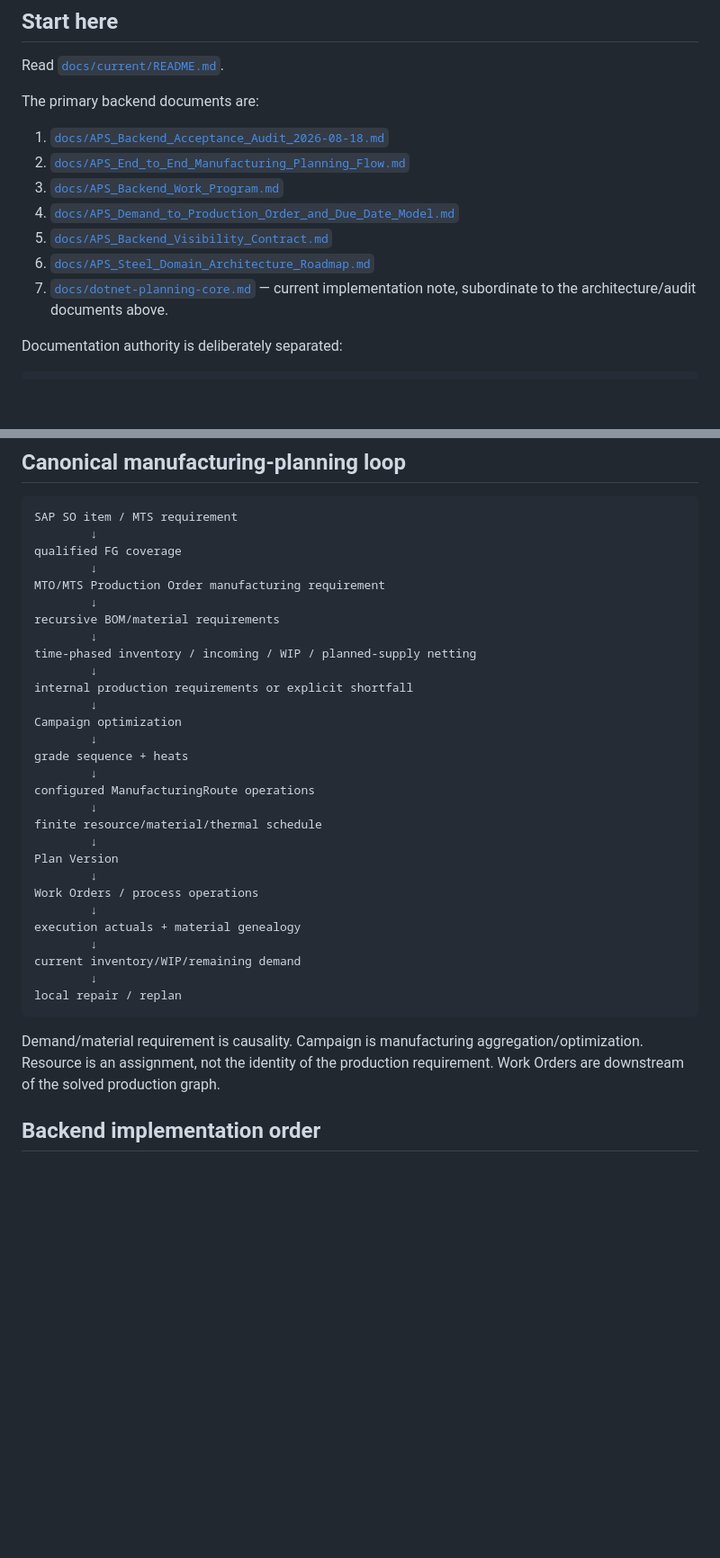
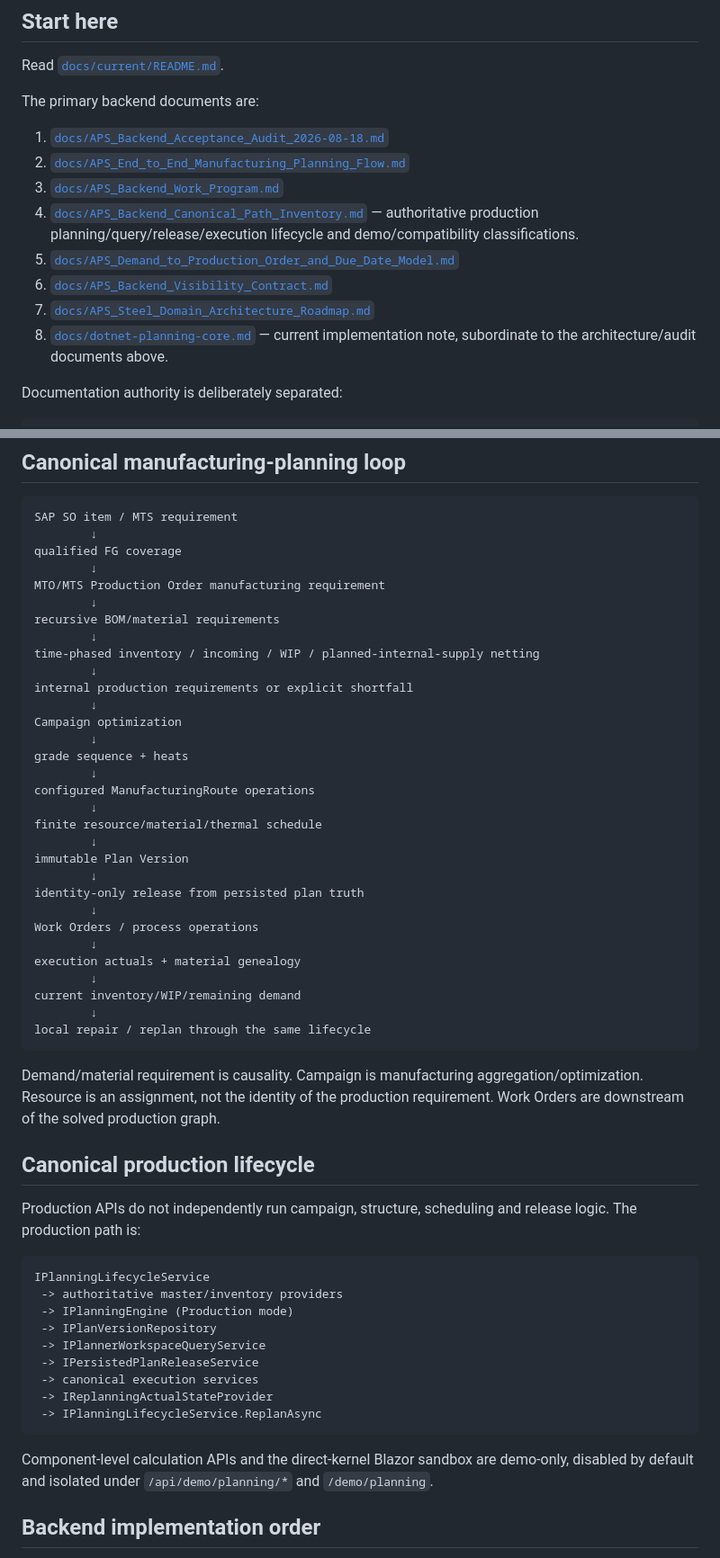
Before and after one commit to bhadkamkar9snehil/APS, a Markdown page: README.md, 2 parts joined by grey strips. Shown at 90% size. GitHub-like rendering; blank space fills up the shorter version.

Commit message:
Link canonical backend lifecycle from repository root

````diff
--- a/README.md
+++ b/README.md
@@ -29,10 +29,11 @@ The primary backend documents are:
 1. [`docs/APS_Backend_Acceptance_Audit_2026-08-18.md`](docs/APS_Backend_Acceptance_Audit_2026-08-18.md)
 2. [`docs/APS_End_to_End_Manufacturing_Planning_Flow.md`](docs/APS_End_to_End_Manufacturing_Planning_Flow.md)
 3. [`docs/APS_Backend_Work_Program.md`](docs/APS_Backend_Work_Program.md)
-4. [`docs/APS_Demand_to_Production_Order_and_Due_Date_Model.md`](docs/APS_Demand_to_Production_Order_and_Due_Date_Model.md)
-5. [`docs/APS_Backend_Visibility_Contract.md`](docs/APS_Backend_Visibility_Contract.md)
-6. [`docs/APS_Steel_Domain_Architecture_Roadmap.md`](docs/APS_Steel_Domain_Architecture_Roadmap.md)
-7. [`docs/dotnet-planning-core.md`](docs/dotnet-planning-core.md) — current implementation note, subordinate to the architecture/audit documents above.
+4. [`docs/APS_Backend_Canonical_Path_Inventory.md`](docs/APS_Backend_Canonical_Path_Inventory.md) — authoritative production planning/query/release/execution lifecycle and demo/compatibility classifications.
+5. [`docs/APS_Demand_to_Production_Order_and_Due_Date_Model.md`](docs/APS_Demand_to_Production_Order_and_Due_Date_Model.md)
+6. [`docs/APS_Backend_Visibility_Contract.md`](docs/APS_Backend_Visibility_Contract.md)
+7. [`docs/APS_Steel_Domain_Architecture_Roadmap.md`](docs/APS_Steel_Domain_Architecture_Roadmap.md)
+8. [`docs/dotnet-planning-core.md`](docs/dotnet-planning-core.md) — current implementation note, subordinate to the architecture/audit documents above.
 
 Documentation authority is deliberately separated:
 
@@ -75,7 +76,7 @@ MTO/MTS Production Order manufacturing requirement
         ↓
 recursive BOM/material requirements
         ↓
-time-phased inventory / incoming / WIP / planned-supply netting
+time-phased inventory / incoming / WIP / planned-internal-supply netting
         ↓
 internal production requirements or explicit shortfall
         ↓
@@ -87,7 +88,9 @@ configured ManufacturingRoute operations
         ↓
 finite resource/material/thermal schedule
         ↓
-Plan Version
+immutable Plan Version
+        ↓
+identity-only release from persisted plan truth
         ↓
 Work Orders / process operations
         ↓
@@ -95,10 +98,28 @@ execution actuals + material genealogy
         ↓
 current inventory/WIP/remaining demand
         ↓
-local repair / replan
+local repair / replan through the same lifecycle
 ```
 
 Demand/material requirement is causality. Campaign is manufacturing aggregation/optimization. Resource is an assignment, not the identity of the production requirement. Work Orders are downstream of the solved production graph.
+
+## Canonical production lifecycle
+
+Production APIs do not independently run campaign, structure, scheduling and release logic. The production path is:
+
+```text
+IPlanningLifecycleService
+ -> authoritative master/inventory providers
+ -> IPlanningEngine (Production mode)
+ -> IPlanVersionRepository
+ -> IPlannerWorkspaceQueryService
+ -> IPersistedPlanReleaseService
+ -> canonical execution services
+ -> IReplanningActualStateProvider
+ -> IPlanningLifecycleService.ReplanAsync
+```
+
+Component-level calculation APIs and the direct-kernel Blazor sandbox are demo-only, disabled by default and isolated under `/api/demo/planning/*` and `/demo/planning`.
 
 ## Backend implementation order
 
````
Also changed, not shown: other parts of README.md (+1 -1 lines).
